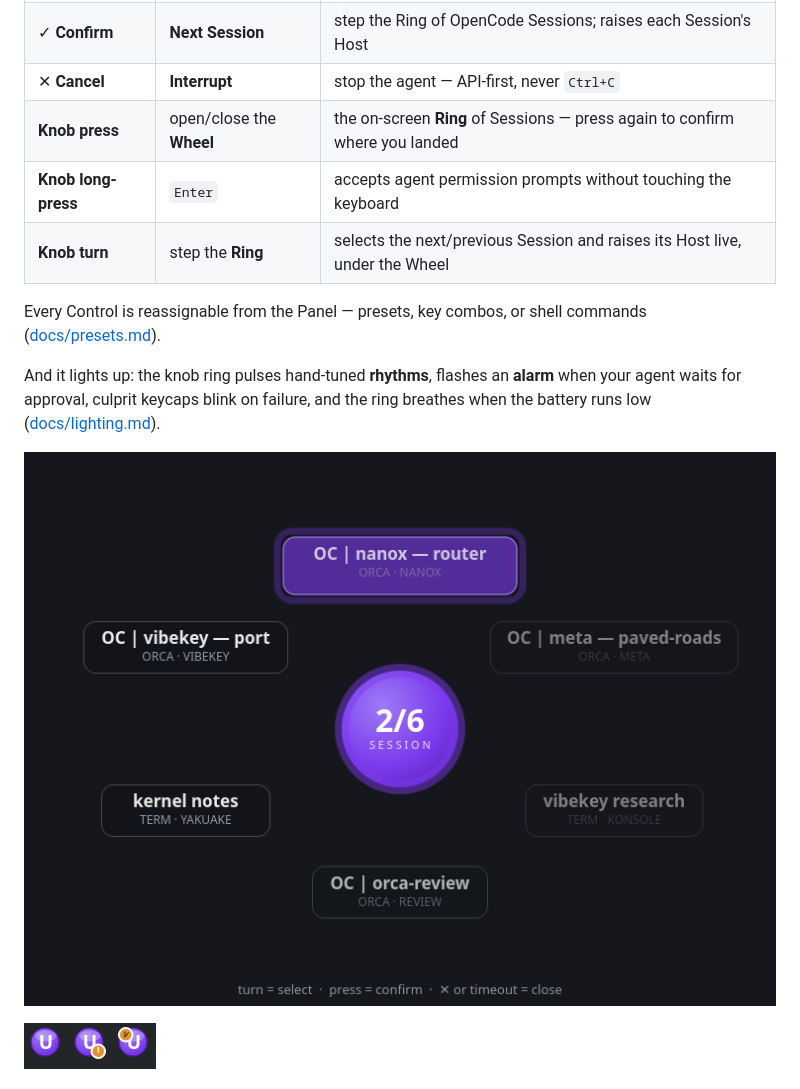
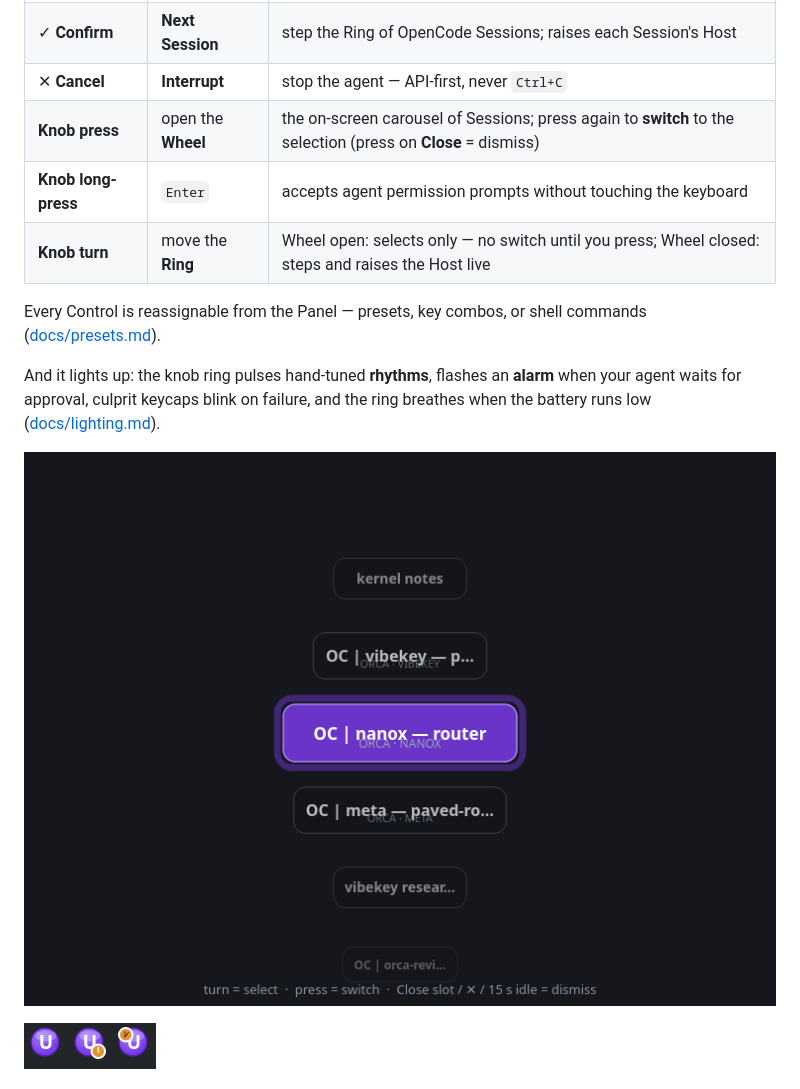
Before and after one commit to jimOnAir/vibekey, a Markdown page: README.md, the part around the change. GitHub-like rendering; pictures changed too: docs/images/ring-overlay.png.

```diff
--- a/README.md
+++ b/README.md
@@ -25,9 +25,9 @@ OpenCode/Orca agent Presets — planned entirely as a
 | 🎙 **Voice key** | **Dictation** | hold-to-talk via [handy](docs/presets.md#dictation) — release, and text appears (~0.5–2 s) |
 | ✓ **Confirm** | **Next Session** | step the Ring of OpenCode Sessions; raises each Session's Host |
 | ✕ **Cancel** | **Interrupt** | stop the agent — API-first, never `Ctrl+C` |
-| **Knob press** | open/close the **Wheel** | the on-screen **Ring** of Sessions — press again to confirm where you landed |
+| **Knob press** | open the **Wheel** | the on-screen carousel of Sessions; press again to **switch** to the selection (press on **Close** = dismiss) |
 | **Knob long-press** | `Enter` | accepts agent permission prompts without touching the keyboard |
-| **Knob turn** | step the **Ring** | selects the next/previous Session and raises its Host live, under the Wheel |
+| **Knob turn** | move the **Ring** | Wheel open: selects only — no switch until you press; Wheel closed: steps and raises the Host live |
 
 Every Control is reassignable from the Panel — presets, key combos, or shell
 commands ([docs/presets.md](docs/presets.md)).
```
Also changed, not shown: docs/getting-started.md (+3 -2 lines), docs/presets.md (+2 -1 lines), 1 other file.
